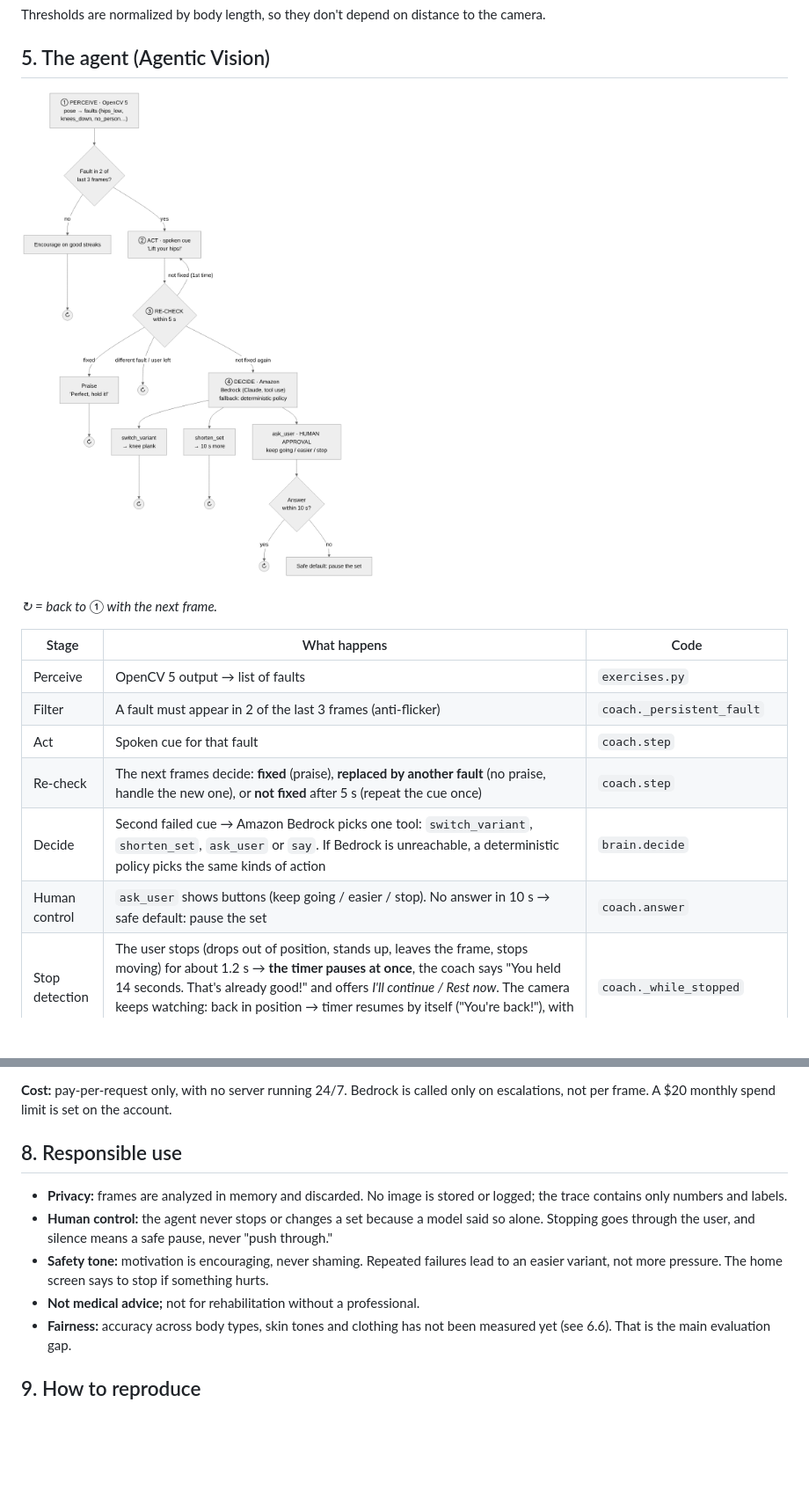
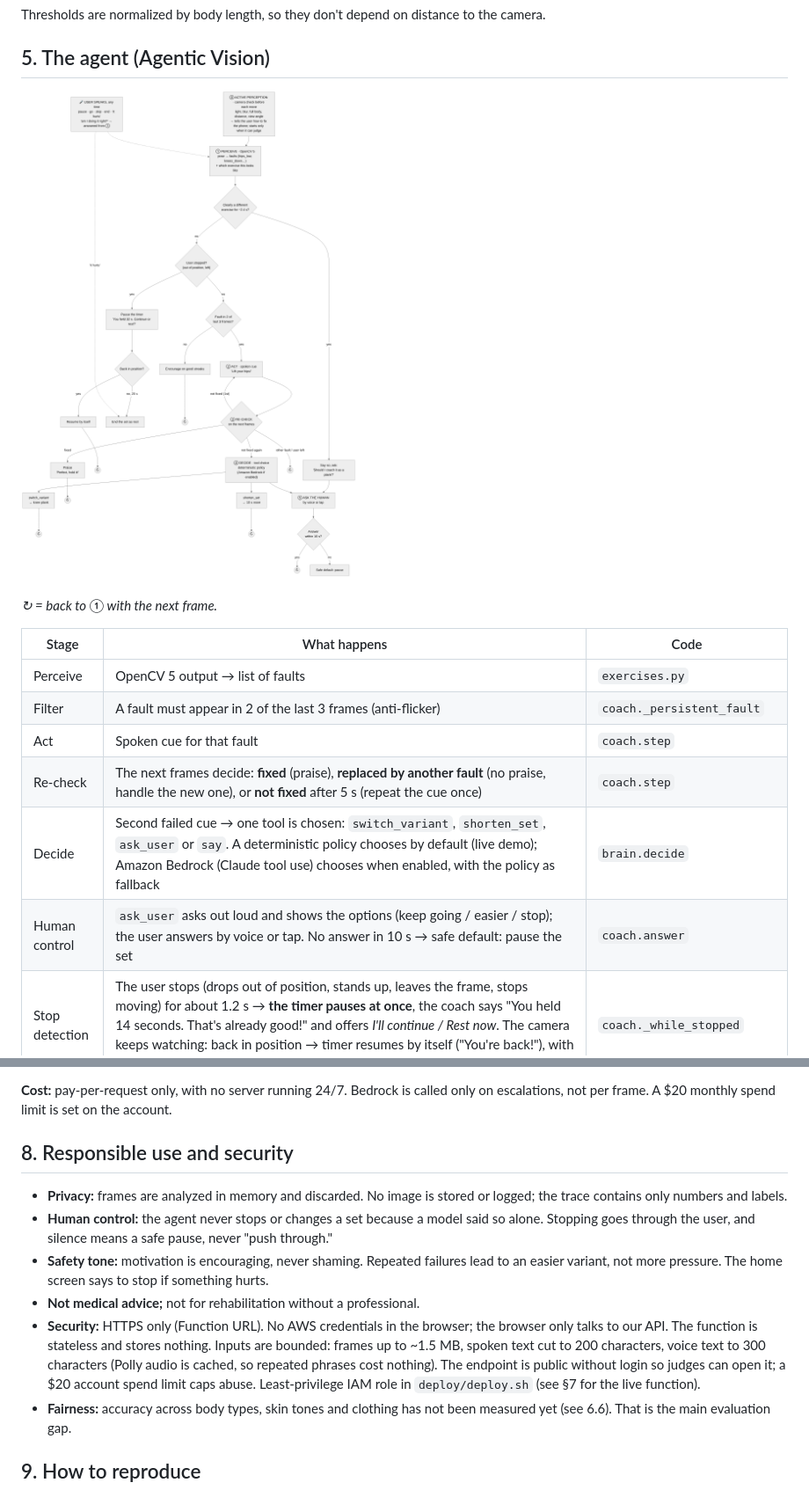
Before and after one commit to DarkModeGirl22/spotter, a Markdown page: docs/REPORT.md, 2 parts joined by grey strips. Shown at 88% size. Drawn GitHub-style; pictures changed too: docs/img/agent_loop.png; blank space fills up the shorter version.

```diff
--- a/docs/REPORT.md
+++ b/docs/REPORT.md
@@ -67,8 +70,8 @@ Thresholds are normalized by body length, so they don't depend on distance to th
 | Filter | A fault must appear in 2 of the last 3 frames (anti-flicker) | `coach._persistent_fault` |
 | Act | Spoken cue for that fault | `coach.step` |
 | Re-check | The next frames decide: **fixed** (praise), **replaced by another fault** (no praise, handle the new one), or **not fixed** after 5 s (repeat the cue once) | `coach.step` |
-| Decide | Second failed cue → Amazon Bedrock picks one tool: `switch_variant`, `shorten_set`, `ask_user` or `say`. If Bedrock is unreachable, a deterministic policy picks the same kinds of action | `brain.decide` |
-| Human control | `ask_user` shows buttons (keep going / easier / stop). No answer in 10 s → safe default: pause the set | `coach.answer` |
+| Decide | Second failed cue → one tool is chosen: `switch_variant`, `shorten_set`, `ask_user` or `say`. A deterministic policy chooses by default (live demo); Amazon Bedrock (Claude tool use) chooses when enabled, with the policy as fallback | `brain.decide` |
+| Human control | `ask_user` asks out loud and shows the options (keep going / easier / stop); the user answers by voice or tap. No answer in 10 s → safe default: pause the set | `coach.answer` |
 | Stop detection | The user stops (drops out of position, stands up, leaves the frame, stops moving) for about 1.2 s → **the timer pauses at once**, the coach says "You held 14 seconds. That's already good!" and offers *I'll continue / Rest now*. The camera keeps watching: back in position → timer resumes by itself ("You're back!"), with paused time not counted. Gone for 20 s → the set ends as rest | `coach._while_stopped` |
 | Talking back | The user talks to the coach at any moment (camera check, set, rest), like with a human coach. Browser speech recognition → text → intent: commands **pause**, **go/resume**, **skip / next exercise**, **end the workout**; questions **"am I doing it right?"** (answered *yes* or *not quite + what to change* from the faults OpenCV saw in the last 3 frames, e.g. "Not quite: your hips are dropping. Lift your hips a little"), **"how long is left?"**, **"how many reps?"**, **"what's next?"**; answers **continue / rest / easier**, and **"it hurts"**, which always ends the set with a safety message. The mic is ignored while the coach speaks, so it never hears itself. Buttons remain as a fallback for noisy rooms | `coach.hear`, `coach.form_answer`, `/api/hear` |
 
@@ -239,12 +244,13 @@ So a frame every 0.4 s leaves plenty of margin.
 
 **Cost:** pay-per-request only, with no server running 24/7. Bedrock is called only on escalations, not per frame. A $20 monthly spend limit is set on the account.
 
-## 8. Responsible use
+## 8. Responsible use and security
 
 - **Privacy:** frames are analyzed in memory and discarded. No image is stored or logged; the trace contains only numbers and labels.
 - **Human control:** the agent never stops or changes a set because a model said so alone. Stopping goes through the user, and silence means a safe pause, never "push through."
 - **Safety tone:** motivation is encouraging, never shaming. Repeated failures lead to an easier variant, not more pressure. The home screen says to stop if something hurts.
 - **Not medical advice;** not for rehabilitation without a professional.
+- **Security:** HTTPS only (Function URL). No AWS credentials in the browser; the browser only talks to our API. The function is stateless and stores nothing. Inputs are bounded: frames up to ~1.5 MB, spoken text cut to 200 characters, voice text to 300 characters (Polly audio is cached, so repeated phrases cost nothing). The endpoint is public without login so judges can open it; a $20 account spend limit caps abuse. Least-privilege IAM role in `deploy/deploy.sh` (see §7 for the live function).
 - **Fairness:** accuracy across body types, skin tones and clothing has not been measured yet (see 6.6). That is the main evaluation gap.
 
 ## 9. How to reproduce
```
Also changed, not shown: other parts of docs/REPORT.md (+8 -3 lines), README.md (+3 -2 lines), docs/img/architecture.png, 5 other files.
